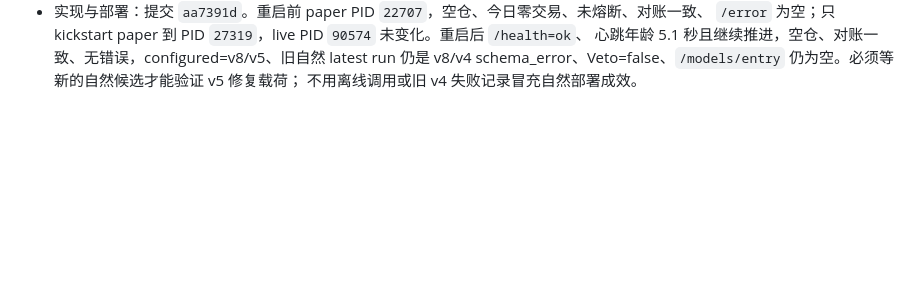
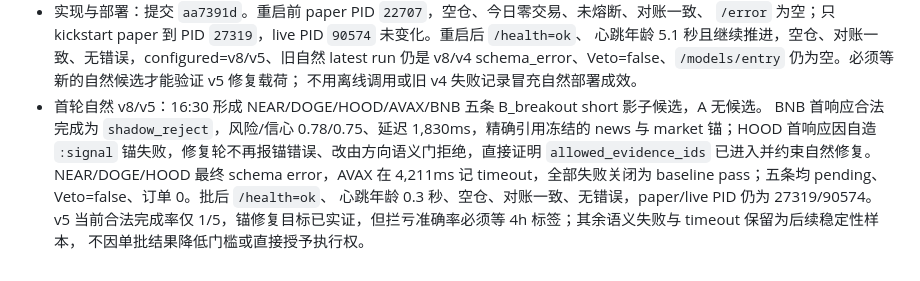
Before and after one commit to Turbo-Harry/crypto-agent, a Markdown page: docs/reports/optimization_notes.md, the part around the change. GitHub-like rendering; blank space fills up the shorter version.

Commit message:
docs: record natural harness v5 evidence

```diff
--- a/docs/reports/optimization_notes.md
+++ b/docs/reports/optimization_notes.md
@@ -1651,3 +1651,11 @@
   心跳年龄 5.1 秒且继续推进，空仓、对账一致、无错误，configured=v8/v5、旧自然 latest run 仍是
   v8/v4 schema_error、Veto=false、`/models/entry` 仍为空。必须等新的自然候选才能验证 v5 修复载荷；
   不用离线调用或旧 v4 失败记录冒充自然部署成效。
+- 首轮自然 v8/v5：16:30 形成 NEAR/DOGE/HOOD/AVAX/BNB 五条 B_breakout short 影子候选，A 无候选。
+  BNB 首响应合法完成为 `shadow_reject`，风险/信心 0.78/0.75、延迟 1,830ms，精确引用冻结的 news 与
+  market 锚；HOOD 首响应因自造 `:signal` 锚失败，修复轮不再报锚错误、改由方向语义门拒绝，直接证明
+  `allowed_evidence_ids` 已进入并约束自然修复。NEAR/DOGE/HOOD 最终 schema error，AVAX 在 4,211ms
+  记 timeout，全部失败关闭为 baseline pass；五条均 pending、Veto=false、订单 0。批后 `/health=ok`、
+  心跳年龄 0.3 秒、空仓、对账一致、无错误，paper/live PID 仍为 27319/90574。v5 当前合法完成率仅
+  1/5，锚修复目标已实证，但拦亏准确率必须等 4h 标签；其余语义失败与 timeout 保留为后续稳定性样本，
+  不因单批结果降低门槛或直接授予执行权。
```
